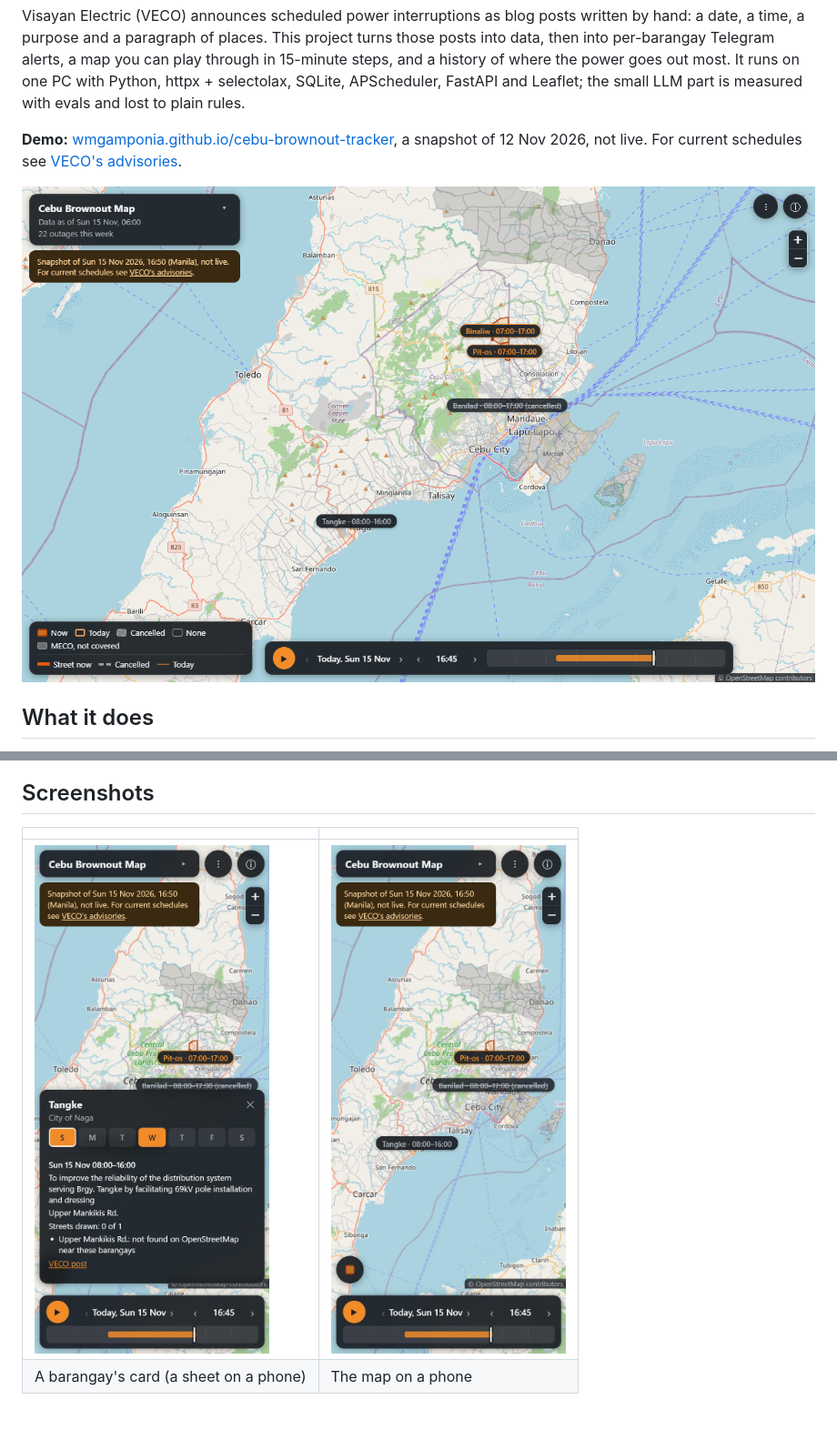
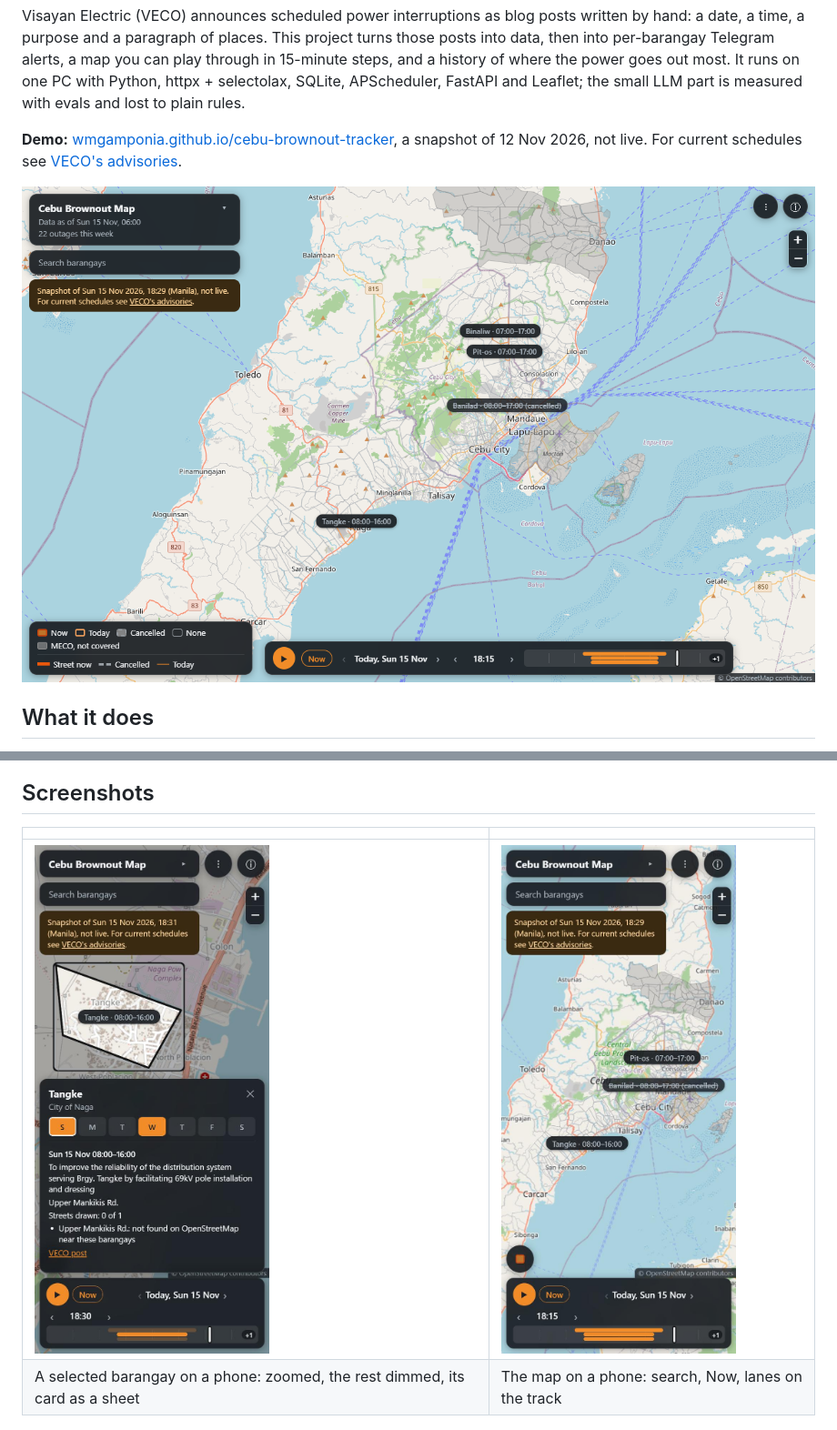
Before and after one commit to WMGamponia/cebu-brownout-tracker, a Markdown page: README.md, 2 parts joined by grey strips. Shown at 91% size. Rendered like a GitHub page; pictures changed too: docs/images/card-phone.jpg, docs/images/map-phone.jpg, docs/images/map.png.

Commit message:
docs: README and ROADMAP for selection, search, Now and lanes; fit below the whole top stack

```diff
--- a/README.md
+++ b/README.md
@@ -118,7 +118,7 @@ applied without the owner. The owner decided 14 (13 Qwen picks accepted, 1 other
 | | |
 |---|---|
 | ![A barangay's card on a phone: the week strip, time, purpose, places, VECO's post](docs/images/card-phone.jpg) | ![The map on a phone: folded title, pills, timeline bar](docs/images/map-phone.jpg) |
-| A barangay's card (a sheet on a phone) | The map on a phone |
+| A selected barangay on a phone: zoomed, the rest dimmed, its card as a sheet | The map on a phone: search, Now, lanes on the track |
 
 ![The menu: week picker, show cancelled, AM/PM, street lines, "Not on the map", History](docs/images/menu.jpg)
 
```
Also changed, not shown: other parts of README.md (+12 -3 lines), ROADMAP.md (+2 -0 lines), 3 other files.
